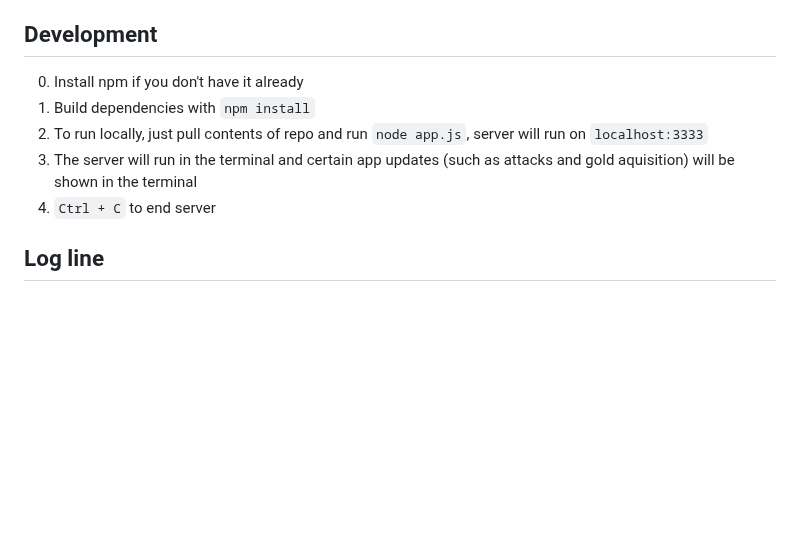
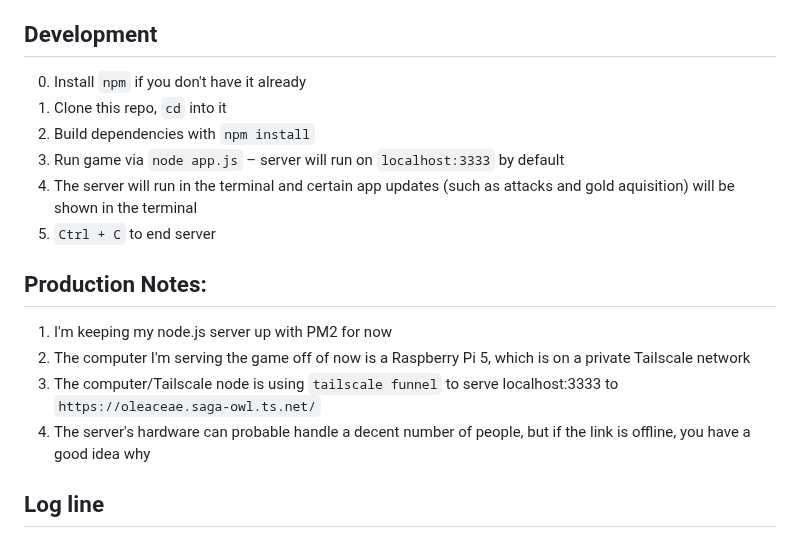
Before and after one commit to urcades/rpgchat, a Markdown page: README.md, the part around the change. GitHub-like rendering; blank space fills up the shorter version.

```diff
--- a/README.md
+++ b/README.md
@@ -15,11 +15,19 @@
 
 ## Development
 
-0. Install npm if you don't have it already
-1. Build dependencies with `npm install`
-2. To run locally, just pull contents of repo and run `node app.js`, server will run on `localhost:3333`
-3. The server will run in the terminal and certain app updates (such as attacks and gold aquisition) will be shown in the terminal
-4. `Ctrl + C` to end server
+0. Install `npm` if you don't have it already
+1. Clone this repo, `cd` into it
+2. Build dependencies with `npm install`
+3. Run game via `node app.js` – server will run on `localhost:3333` by default
+4. The server will run in the terminal and certain app updates (such as attacks and gold aquisition) will be shown in the terminal
+5. `Ctrl + C` to end server
+
+## Production Notes:
+
+1. I'm keeping my node.js server up with PM2 for now
+2. The computer I'm serving the game off of now is a Raspberry Pi 5, which is on a private Tailscale network
+3. The computer/Tailscale node is using `tailscale funnel` to serve localhost:3333 to `https://oleaceae.saga-owl.ts.net/`
+4. The server's hardware can probable handle a decent number of people, but if the link is offline, you have a good idea why
 
 ## Log line
 
```
